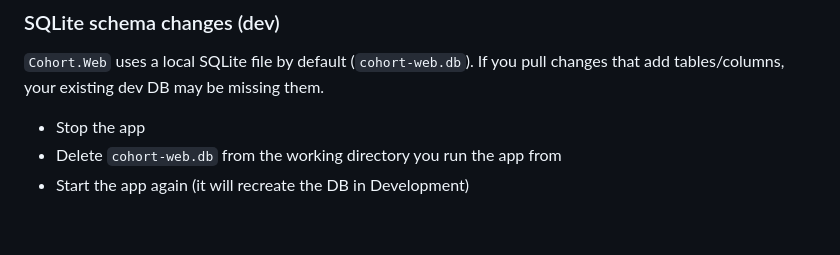
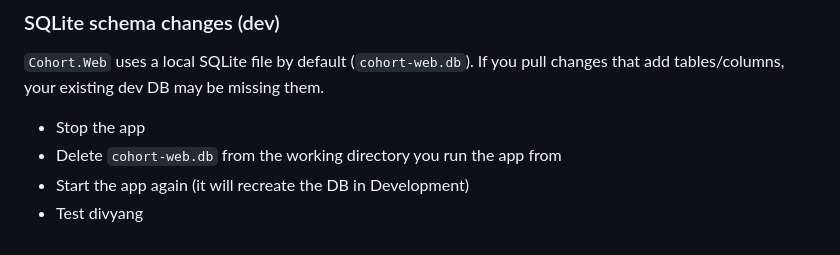
Before and after one commit to divyang4481/cohort, a Markdown page: README.md, the part around the change. Rendered like a GitHub page.

Commit message:
divyang update

```diff
--- a/README.md
+++ b/README.md
@@ -171,3 +171,4 @@ For local development, Cohort.Web seeds `admin@example.com` and `host@example.co
 - Stop the app
 - Delete `cohort-web.db` from the working directory you run the app from
 - Start the app again (it will recreate the DB in Development)
+- Test divyang
```
